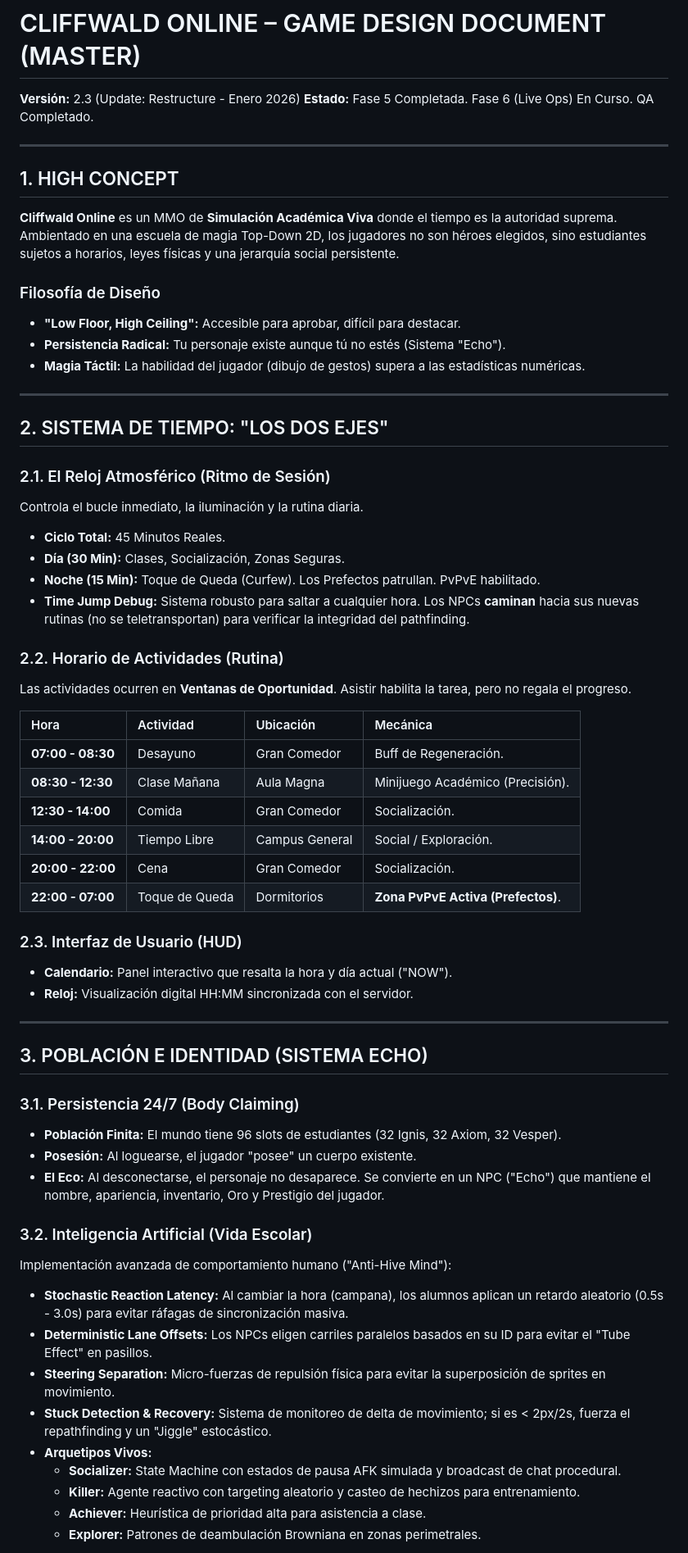
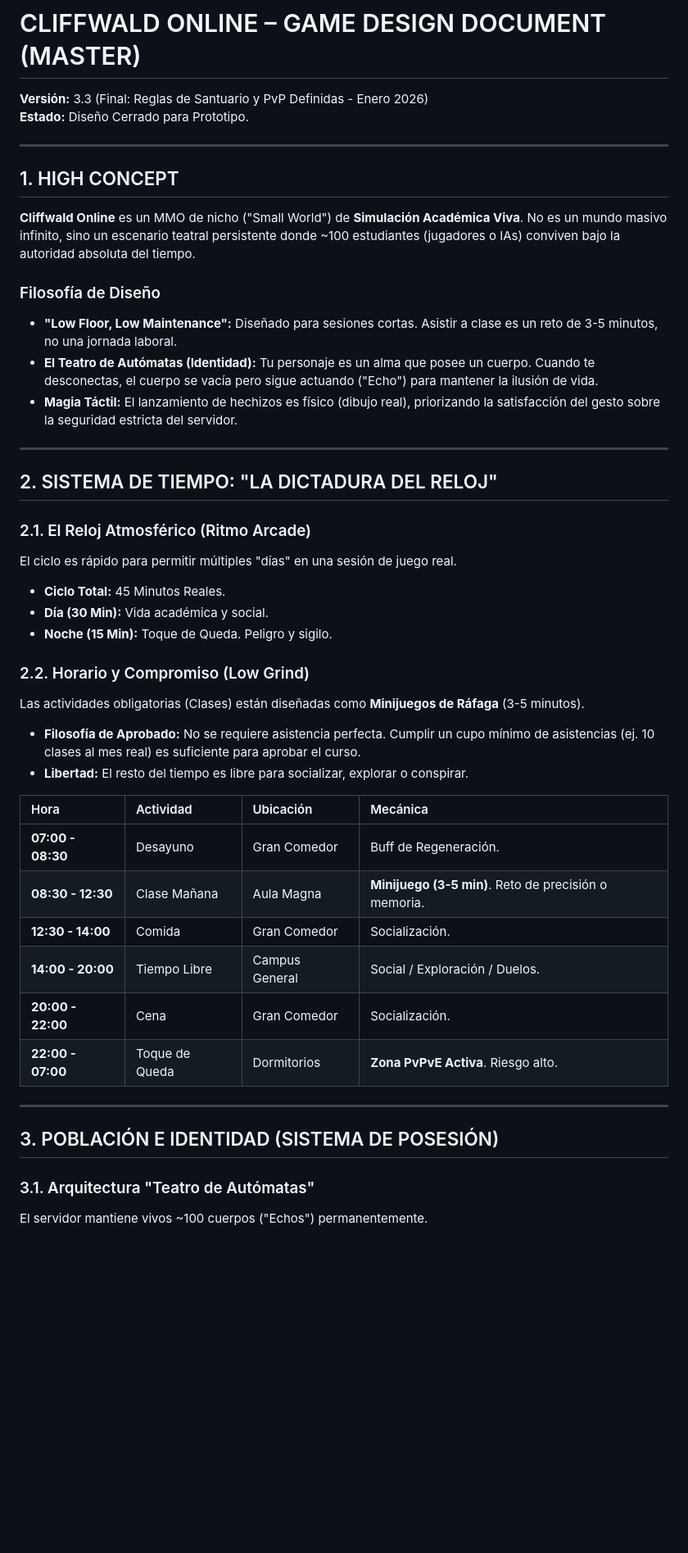
Before and after one commit to KaioaLabs/cliffwald, a Markdown page: GDD_MASTER.md, the part around one of its changes. Shown at 82% size. GitHub-like rendering; blank space fills up the shorter version.

```diff
--- a/GDD_MASTER.md
+++ b/GDD_MASTER.md
@@ -1,62 +1,53 @@
 # CLIFFWALD ONLINE – GAME DESIGN DOCUMENT (MASTER)
-**Versión:** 2.3 (Update: Restructure - Enero 2026)
-**Estado:** Fase 5 Completada. Fase 6 (Live Ops) En Curso. QA Completado.
+
+**Versión:** 3.3 (Final: Reglas de Santuario y PvP Definidas - Enero 2026)
+**Estado:** Diseño Cerrado para Prototipo.
 
 ---
 
 ## 1. HIGH CONCEPT
-**Cliffwald Online** es un MMO de **Simulación Académica Viva** donde el tiempo es la autoridad suprema. Ambientado en una escuela de magia Top-Down 2D, los jugadores no son héroes elegidos, sino estudiantes sujetos a horarios, leyes físicas y una jerarquía social persistente.
+
+**Cliffwald Online** es un MMO de nicho ("Small World") de **Simulación Académica Viva**. No es un mundo masivo infinito, sino un escenario teatral persistente donde ~100 estudiantes (jugadores o IAs) conviven bajo la autoridad absoluta del tiempo.
 
 ### Filosofía de Diseño
-*   **"Low Floor, High Ceiling":** Accesible para aprobar, difícil para destacar.
-*   **Persistencia Radical:** Tu personaje existe aunque tú no estés (Sistema "Echo").
-*   **Magia Táctil:** La habilidad del jugador (dibujo de gestos) supera a las estadísticas numéricas.
+
+*   **"Low Floor, Low Maintenance":** Diseñado para sesiones cortas. Asistir a clase es un reto de 3-5 minutos, no una jornada laboral.
+*   **El Teatro de Autómatas (Identidad):** Tu personaje es un alma que posee un cuerpo. Cuando te desconectas, el cuerpo se vacía pero sigue actuando ("Echo") para mantener la ilusión de vida.
+*   **Magia Táctil:** El lanzamiento de hechizos es físico (dibujo real), priorizando la satisfacción del gesto sobre la seguridad estricta del servidor.
 
 ---
 
-## 2. SISTEMA DE TIEMPO: "LOS DOS EJES"
+## 2. SISTEMA DE TIEMPO: "LA DICTADURA DEL RELOJ"
 
-### 2.1. El Reloj Atmosférico (Ritmo de Sesión)
-Controla el bucle inmediato, la iluminación y la rutina diaria.
+### 2.1. El Reloj Atmosférico (Ritmo Arcade)
+
+El ciclo es rápido para permitir múltiples "días" en una sesión de juego real.
+
 *   **Ciclo Total:** 45 Minutos Reales.
-*   **Día (30 Min):** Clases, Socialización, Zonas Seguras.
-*   **Noche (15 Min):** Toque de Queda (Curfew). Los Prefectos patrullan. PvPvE habilitado.
-*   **Time Jump Debug:** Sistema robusto para saltar a cualquier hora. Los NPCs **caminan** hacia sus nuevas rutinas (no se teletransportan) para verificar la integridad del pathfinding.
+*   **Día (30 Min):** Vida académica y social.
+*   **Noche (15 Min):** Toque de Queda. Peligro y sigilo.
 
-### 2.2. Horario de Actividades (Rutina)
-Las actividades ocurren en **Ventanas de Oportunidad**. Asistir habilita la tarea, pero no regala el progreso.
+### 2.2. Horario y Compromiso (Low Grind)
+
+Las actividades obligatorias (Clases) están diseñadas como **Minijuegos de Ráfaga** (3-5 minutos).
+
+*   **Filosofía de Aprobado:** No se requiere asistencia perfecta. Cumplir un cupo mínimo de asistencias (ej. 10 clases al mes real) es suficiente para aprobar el curso.
+*   **Libertad:** El resto del tiempo es libre para socializar, explorar o conspirar.
 
 | Hora | Actividad | Ubicación | Mecánica |
 | :--- | :--- | :--- | :--- |
 | **07:00 - 08:30** | Desayuno | Gran Comedor | Buff de Regeneración. |
-| **08:30 - 12:30** | Clase Mañana | Aula Magna | Minijuego Académico (Precisión). |
+| **08:30 - 12:30** | Clase Mañana | Aula Magna | **Minijuego (3-5 min)**. Reto de precisión o memoria. |
 | **12:30 - 14:00** | Comida | Gran Comedor | Socialización. |
-| **14:00 - 20:00** | Tiempo Libre | Campus General | Social / Exploración. |
+| **14:00 - 20:00** | Tiempo Libre | Campus General | Social / Exploración / Duelos. |
 | **20:00 - 22:00** | Cena | Gran Comedor | Socialización. |
-| **22:00 - 07:00** | Toque de Queda | Dormitorios | **Zona PvPvE Activa (Prefectos)**. |
-
-### 2.3. Interfaz de Usuario (HUD)
-*   **Calendario:** Panel interactivo que resalta la hora y día actual ("NOW").
-*   **Reloj:** Visualización digital HH:MM sincronizada con el servidor.
+| **22:00 - 07:00** | Toque de Queda | Dormitorios | **Zona PvPvE Activa**. Riesgo alto. |
 
 ---
 
-## 3. POBLACIÓN E IDENTIDAD (SISTEMA ECHO)
+## 3. POBLACIÓN E IDENTIDAD (SISTEMA DE POSESIÓN)
 
-### 3.1. Persistencia 24/7 (Body Claiming)
-*   **Población Finita:** El mundo tiene 96 slots de estudiantes (32 Ignis, 32 Axiom, 32 Vesper).
-*   **Posesión:** Al loguearse, el jugador "posee" un cuerpo existente.
-*   **El Eco:** Al desconectarse, el personaje no desaparece. Se convierte en un NPC ("Echo") que mantiene el nombre, apariencia, inventario, Oro y Prestigio del jugador.
+### 3.1. Arquitectura "Teatro de Autómatas"
 
-### 3.2. Inteligencia Artificial (Vida Escolar)
-Implementación avanzada de comportamiento humano ("Anti-Hive Mind"):
-*   **Stochastic Reaction Latency:** Al cambiar la hora (campana), los alumnos aplican un retardo aleatorio (0.5s - 3.0s) para evitar ráfagas de sincronización masiva.
-*   **Deterministic Lane Offsets:** Los NPCs eligen carriles paralelos basados en su ID para evitar el "Tube Effect" en pasillos.
-*   **Steering Separation:** Micro-fuerzas de repulsión física para evitar la superposición de sprites en movimiento.
-*   **Stuck Detection & Recovery:** Sistema de monitoreo de delta de movimiento; si es < 2px/2s, fuerza el repathfinding y un "Jiggle" estocástico.
-*   **Arquetipos Vivos:**
-    *   **Socializer:** State Machine con estados de pausa AFK simulada y broadcast de chat procedural.
-    *   **Killer:** Agente reactivo con targeting aleatorio y casteo de hechizos para entrenamiento.
-    *   **Achiever:** Heurística de prioridad alta para asistencia a clase.
-    *   **Explorer:** Patrones de deambulación Browniana en zonas perimetrales.
+El servidor mantiene vivos ~100 cuerpos ("Echos") permanentemente.
 
```
Also changed, not shown: other parts of GDD_MASTER.md (+98 -62 lines).
